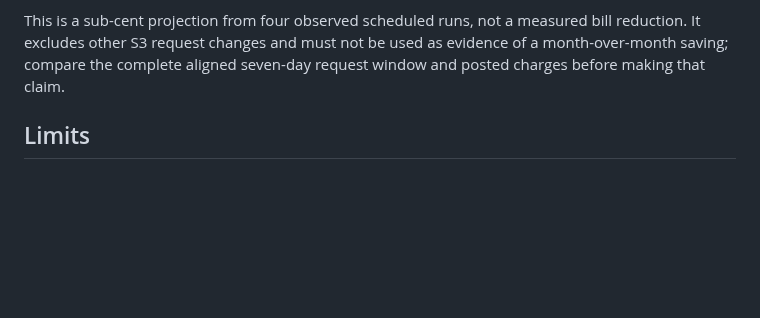
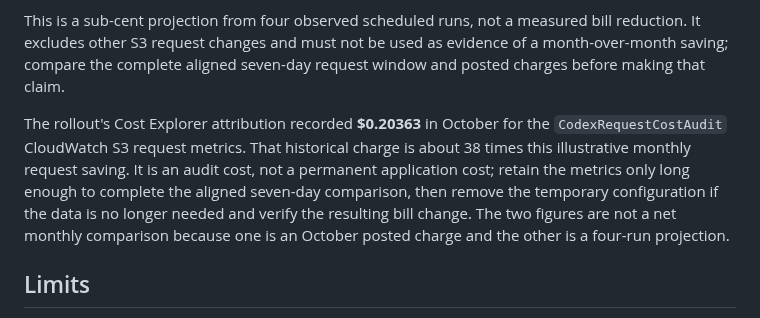
Before and after one commit to antonio1000homens/scouts, a Markdown page: docs/issue-174-s3-attribution-2026-11-04.md, the part around the change. Drawn GitHub-style; blank space fills up the shorter version.

Commit message:
docs(#174): compare attribution and audit costs

```diff
--- a/docs/issue-174-s3-attribution-2026-11-04.md
+++ b/docs/issue-174-s3-attribution-2026-11-04.md
@@ -103,6 +103,15 @@ measured bill reduction. It excludes other S3 request changes and must not be
 used as evidence of a month-over-month saving; compare the complete aligned
 seven-day request window and posted charges before making that claim.
 
+The rollout's Cost Explorer attribution recorded **$0.20363** in October for
+the `CodexRequestCostAudit` CloudWatch S3 request metrics. That historical
+charge is about 38 times this illustrative monthly request saving. It is an
+audit cost, not a permanent application cost; retain the metrics only long
+enough to complete the aligned seven-day comparison, then remove the temporary
+configuration if the data is no longer needed and verify the resulting bill
+change. The two figures are not a net monthly comparison because one is an
+October posted charge and the other is a four-run projection.
+
 ## Limits
 
 Bucket metrics include browser/admin and other S3 callers. The observations do
```
